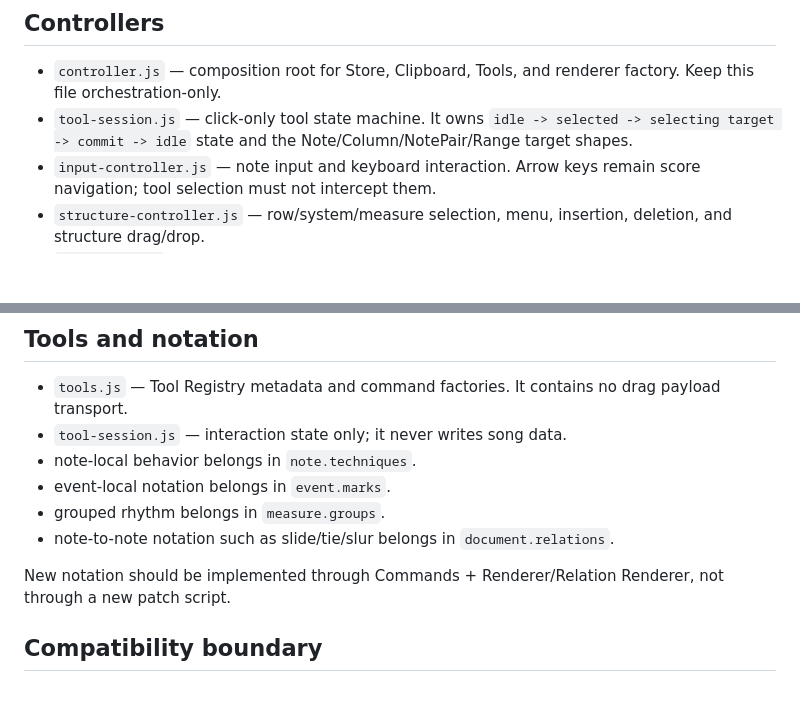
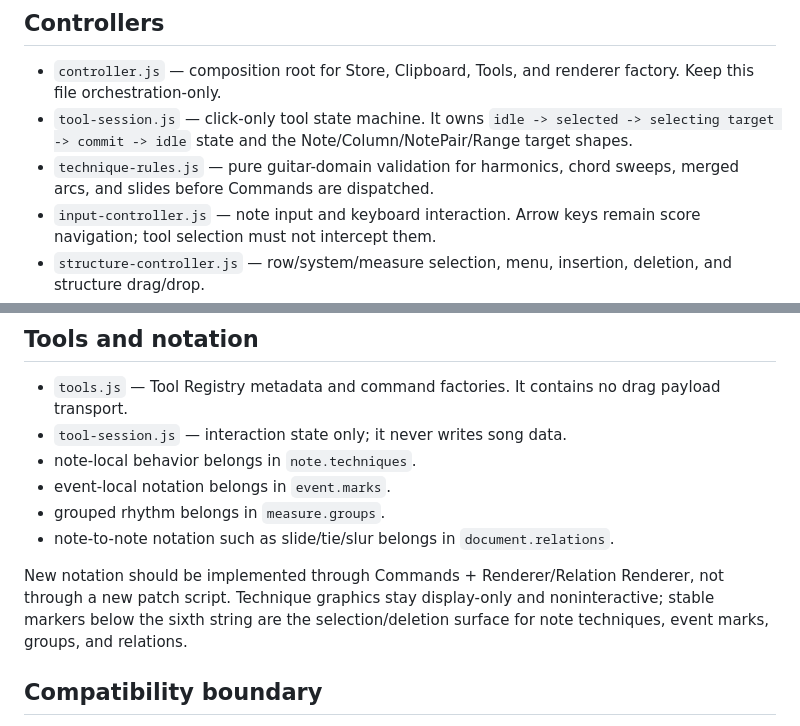
Before and after one commit to tp6xu4jo3/OpenGuitarTAB, a Markdown page: src/editor/README.md, 2 parts joined by grey strips. Drawn GitHub-style; blank space fills up the shorter version.

Commit message:
docs: define technique validation and deletion boundary

```diff
--- a/src/editor/README.md
+++ b/src/editor/README.md
@@ -18,6 +18,7 @@ V2 migration happens when a song without a V3 document enters a `ScoreStore`. Ge
 
 - `controller.js` — composition root for Store, Clipboard, Tools, and renderer factory. Keep this file orchestration-only.
 - `tool-session.js` — click-only tool state machine. It owns `idle -> selected -> selecting target -> commit -> idle` state and the Note/Column/NotePair/Range target shapes.
+- `technique-rules.js` — pure guitar-domain validation for harmonics, chord sweeps, merged arcs, and slides before Commands are dispatched.
 - `input-controller.js` — note input and keyboard interaction. Arrow keys remain score navigation; tool selection must not intercept them.
 - `structure-controller.js` — row/system/measure selection, menu, insertion, deletion, and structure drag/drop.
 - `view-state.js` — edit/score/preview mode state.
@@ -53,7 +54,7 @@ Playback must read V3 Events, never legacy slots or `.note-input` values.
 - grouped rhythm belongs in `measure.groups`.
 - note-to-note notation such as slide/tie/slur belongs in `document.relations`.
 
-New notation should be implemented through Commands + Renderer/Relation Renderer, not through a new patch script.
+New notation should be implemented through Commands + Renderer/Relation Renderer, not through a new patch script. Technique graphics stay display-only and noninteractive; stable markers below the sixth string are the selection/deletion surface for note techniques, event marks, groups, and relations.
 
 ## Compatibility boundary
 
```
